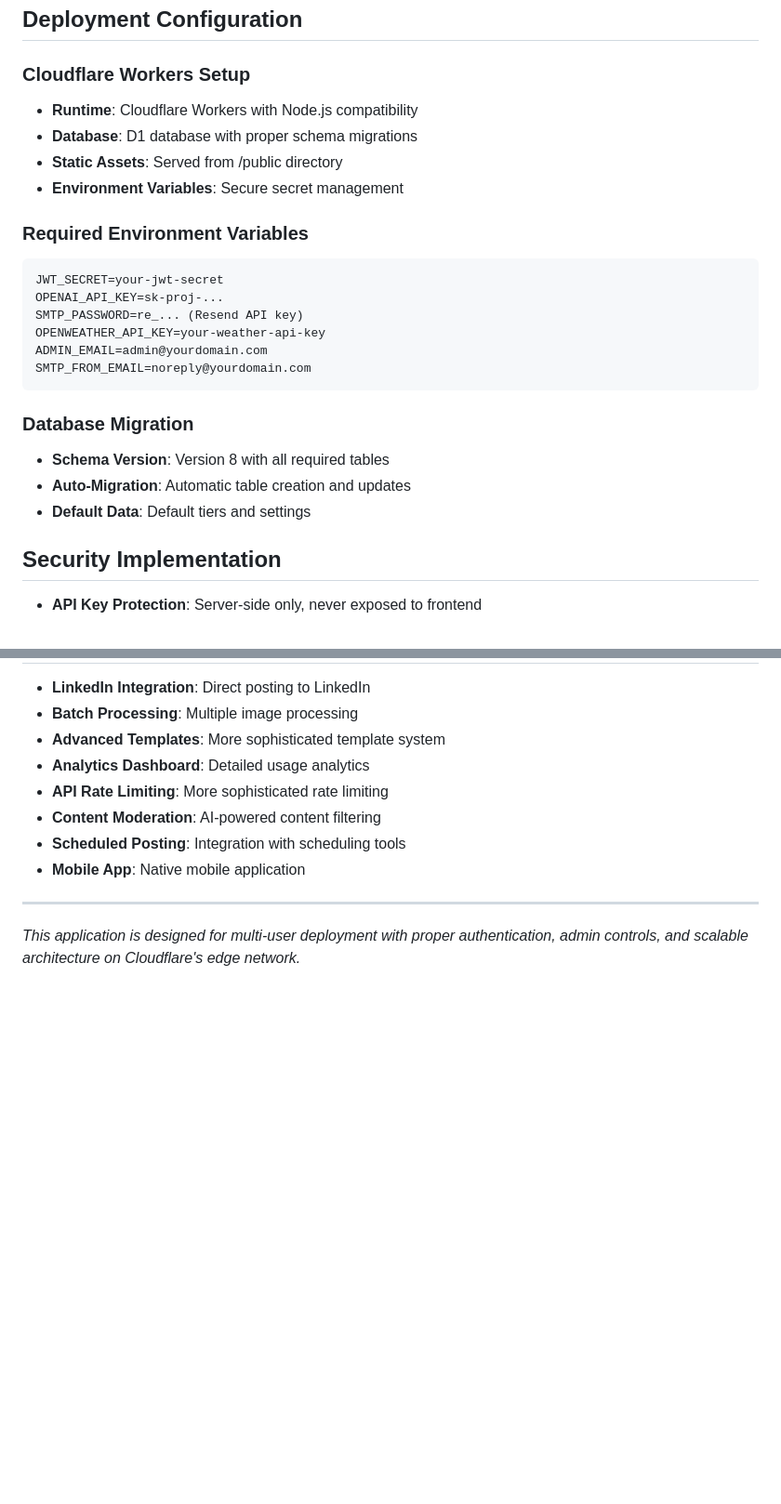
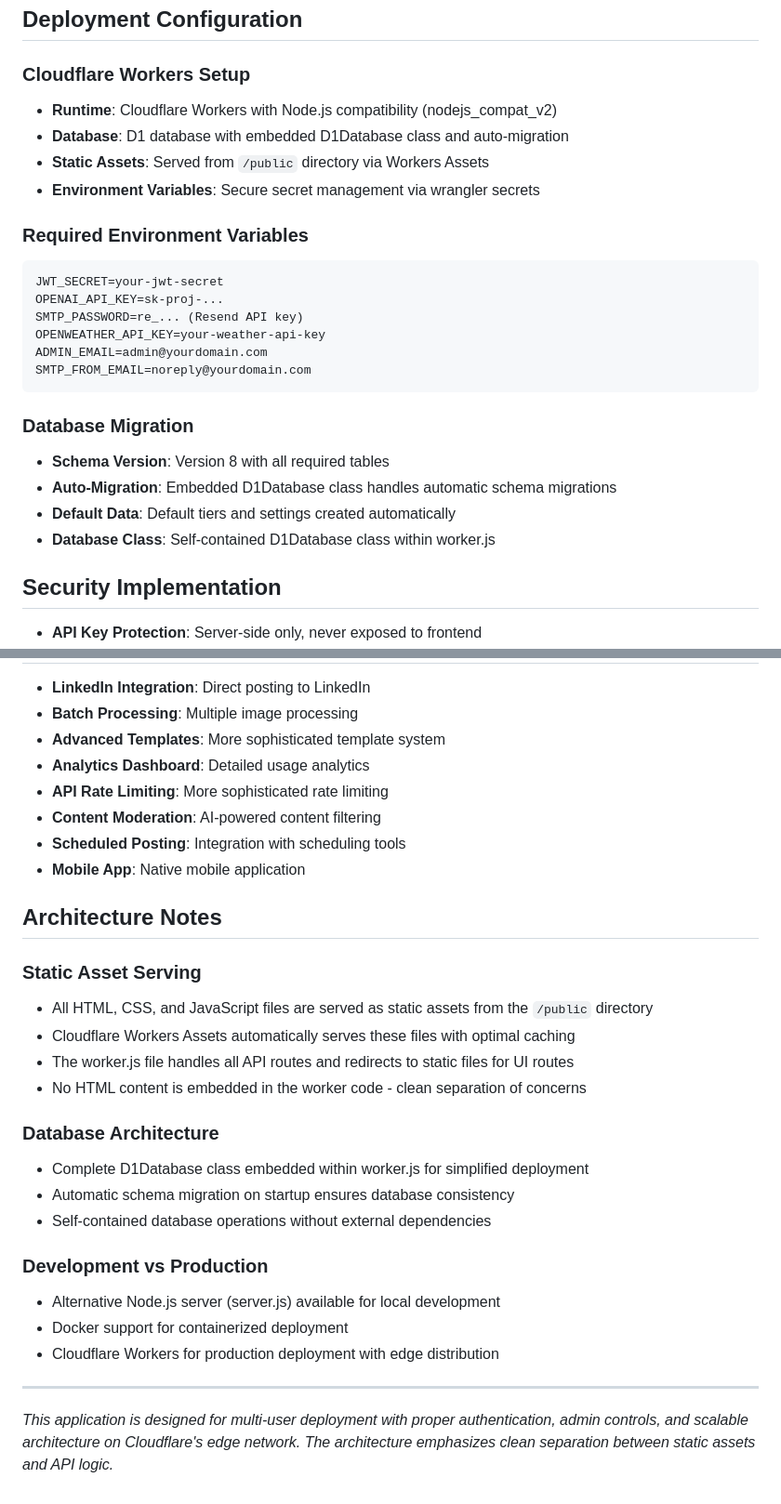
Before and after one commit to zooper/caption-generator, a Markdown page: CLAUDE.md, 2 parts joined by grey strips. Shown: that part at 93% size. GitHub-like rendering; blank space fills up the shorter version.

Commit message:
docs(architecture): update CLAUDE.md to reflect current static assets implementation
Update documentation to accurately reflect the current codebase architecture:
- Static HTML files now served from /public directory via Workers Assets
- D1Database class embedded within worker.js for simplified deployment
- Clean separation between API routes and static file serving
- Added architecture notes explaining static asset serving and database design

````diff
--- a/CLAUDE.md
+++ b/CLAUDE.md
@@ -137,10 +139,10 @@ ALT_TEXT: [descriptive alt text]
 ## Deployment Configuration
 
 ### Cloudflare Workers Setup
-- **Runtime**: Cloudflare Workers with Node.js compatibility
-- **Database**: D1 database with proper schema migrations
-- **Static Assets**: Served from /public directory
-- **Environment Variables**: Secure secret management
+- **Runtime**: Cloudflare Workers with Node.js compatibility (nodejs_compat_v2)
+- **Database**: D1 database with embedded D1Database class and auto-migration
+- **Static Assets**: Served from `/public` directory via Workers Assets
+- **Environment Variables**: Secure secret management via wrangler secrets
 
 ### Required Environment Variables
 ```
@@ -154,8 +156,9 @@ SMTP_FROM_EMAIL=noreply@yourdomain.com
 
 ### Database Migration
 - **Schema Version**: Version 8 with all required tables
-- **Auto-Migration**: Automatic table creation and updates
-- **Default Data**: Default tiers and settings
+- **Auto-Migration**: Embedded D1Database class handles automatic schema migrations
+- **Default Data**: Default tiers and settings created automatically
+- **Database Class**: Self-contained D1Database class within worker.js
 
 ## Security Implementation
 - **API Key Protection**: Server-side only, never exposed to frontend
@@ -227,6 +233,24 @@ wrangler secret put OPENWEATHER_API_KEY
 - **Scheduled Posting**: Integration with scheduling tools
 - **Mobile App**: Native mobile application
 
+## Architecture Notes
+
+### Static Asset Serving
+- All HTML, CSS, and JavaScript files are served as static assets from the `/public` directory
+- Cloudflare Workers Assets automatically serves these files with optimal caching
+- The worker.js file handles all API routes and redirects to static files for UI routes
+- No HTML content is embedded in the worker code - clean separation of concerns
+
+### Database Architecture
+- Complete D1Database class embedded within worker.js for simplified deployment
+- Automatic schema migration on startup ensures database consistency
+- Self-contained database operations without external dependencies
+
+### Development vs Production
+- Alternative Node.js server (server.js) available for local development
+- Docker support for containerized deployment
+- Cloudflare Workers for production deployment with edge distribution
+
 ---
 
-*This application is designed for multi-user deployment with proper authentication, admin controls, and scalable architecture on Cloudflare's edge network.*
+*This application is designed for multi-user deployment with proper authentication, admin controls, and scalable architecture on Cloudflare's edge network. The architecture emphasizes clean separation between static assets and API logic.*
````
Also changed, not shown: other parts of CLAUDE.md (+10 -5 lines).
